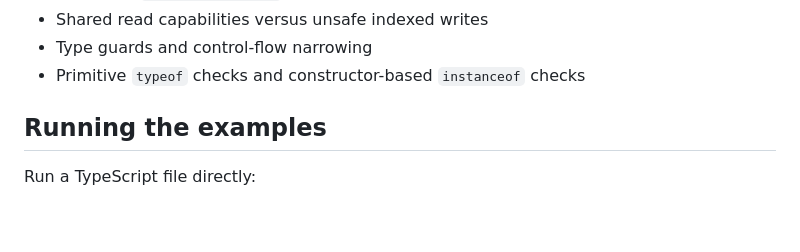
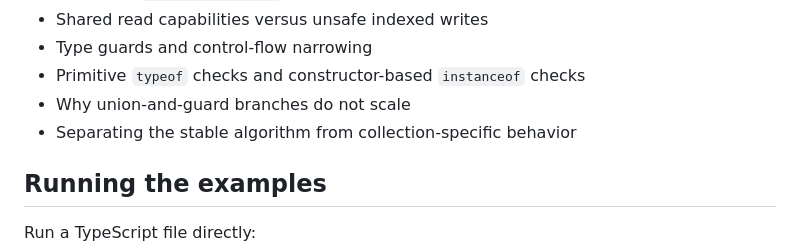
Before and after one commit to jackjkal/typescript-guide, a Markdown page: README.md, the part around the change. Drawn GitHub-style; blank space fills up the shorter version.

```diff
--- a/README.md
+++ b/README.md
@@ -167,6 +167,8 @@ Source directory: [`sort`](sort)
 - Shared read capabilities versus unsafe indexed writes
 - Type guards and control-flow narrowing
 - Primitive `typeof` checks and constructor-based `instanceof` checks
+- Why union-and-guard branches do not scale
+- Separating the stable algorithm from collection-specific behavior
 
 ## Running the examples
 
```
Also changed, not shown: notes.md (+19 -0 lines).
